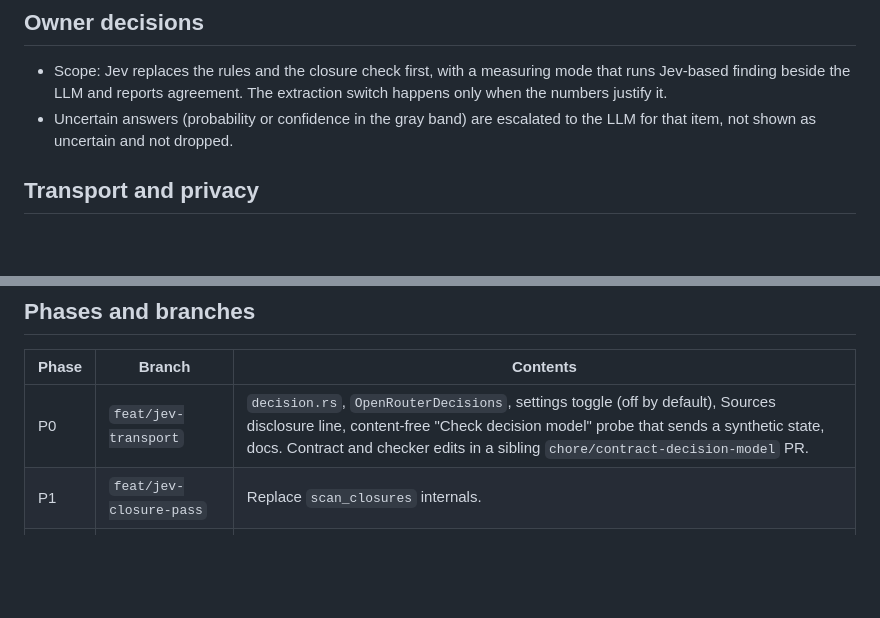
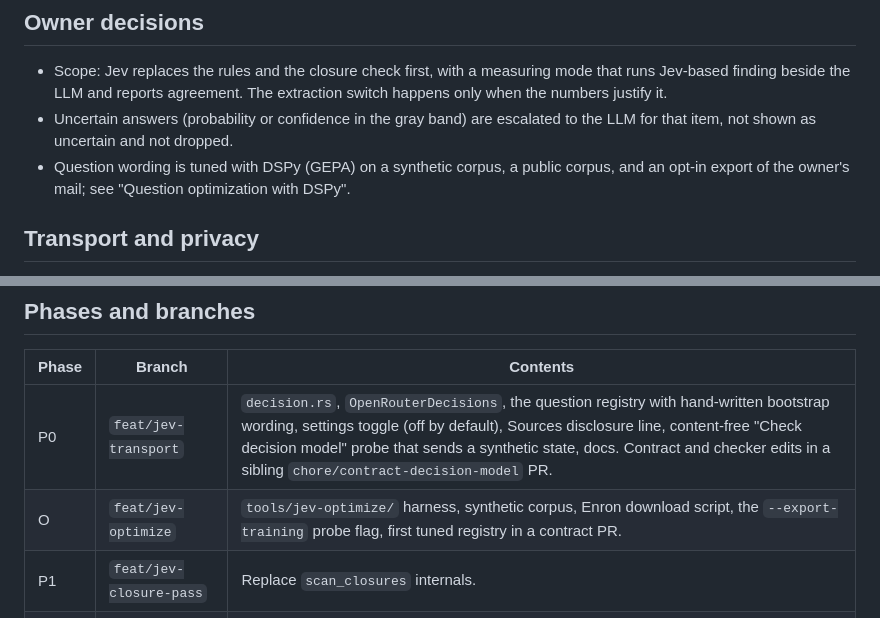
Before and after one commit to urnlahzer/OpenLoops, a Markdown page: docs/plans/2026-09-19-jev-decision-model.md, 2 parts joined by grey strips. Rendered like a GitHub page; blank space fills up the shorter version.

```diff
--- a/docs/plans/2026-09-19-jev-decision-model.md
+++ b/docs/plans/2026-09-19-jev-decision-model.md
@@ -42,6 +42,9 @@ unproven and is gated on measurement.
   extraction switch happens only when the numbers justify it.
 - Uncertain answers (probability or confidence in the gray band) are escalated
   to the LLM for that item, not shown as uncertain and not dropped.
+- Question wording is tuned with DSPy (GEPA) on a synthetic corpus, a public
+  corpus, and an opt-in export of the owner's mail; see "Question
+  optimization with DSPy".
 
 ## Transport and privacy
 
@@ -230,7 +302,8 @@ only if the owner asks.
 
 | Phase | Branch | Contents |
 |---|---|---|
-| P0 | `feat/jev-transport` | `decision.rs`, `OpenRouterDecisions`, settings toggle (off by default), Sources disclosure line, content-free "Check decision model" probe that sends a synthetic state, docs. Contract and checker edits in a sibling `chore/contract-decision-model` PR. |
+| P0 | `feat/jev-transport` | `decision.rs`, `OpenRouterDecisions`, the question registry with hand-written bootstrap wording, settings toggle (off by default), Sources disclosure line, content-free "Check decision model" probe that sends a synthetic state, docs. Contract and checker edits in a sibling `chore/contract-decision-model` PR. |
+| O | `feat/jev-optimize` | `tools/jev-optimize/` harness, synthetic corpus, Enron download script, the `--export-training` probe flag, first tuned registry in a contract PR. |
 | P1 | `feat/jev-closure-pass` | Replace `scan_closures` internals. |
 | P2 | `feat/jev-triage` | Triage request and projection trimming. |
 | P3 | `feat/jev-rule-residue` | The seven rule replacements, one commit each. |
```
Also changed, not shown: other parts of docs/plans/2026-09-19-jev-decision-model.md (+71 -2 lines).
